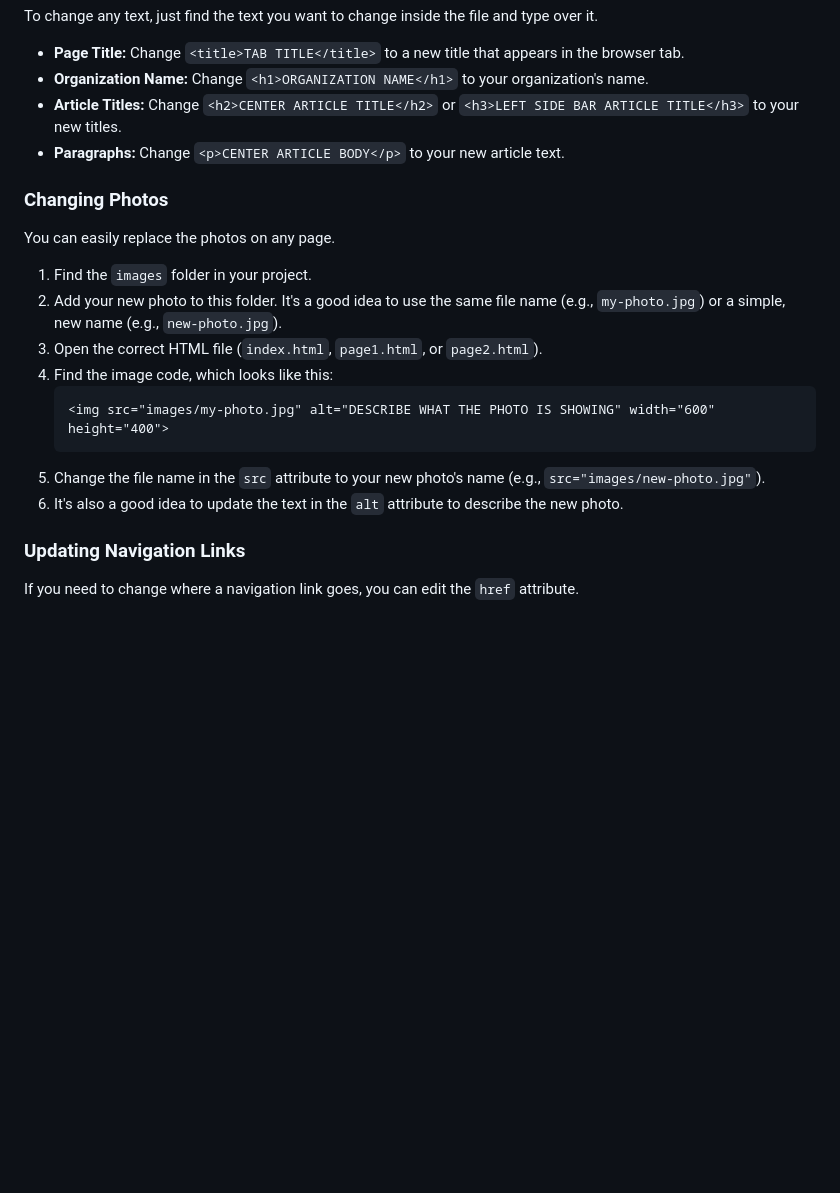
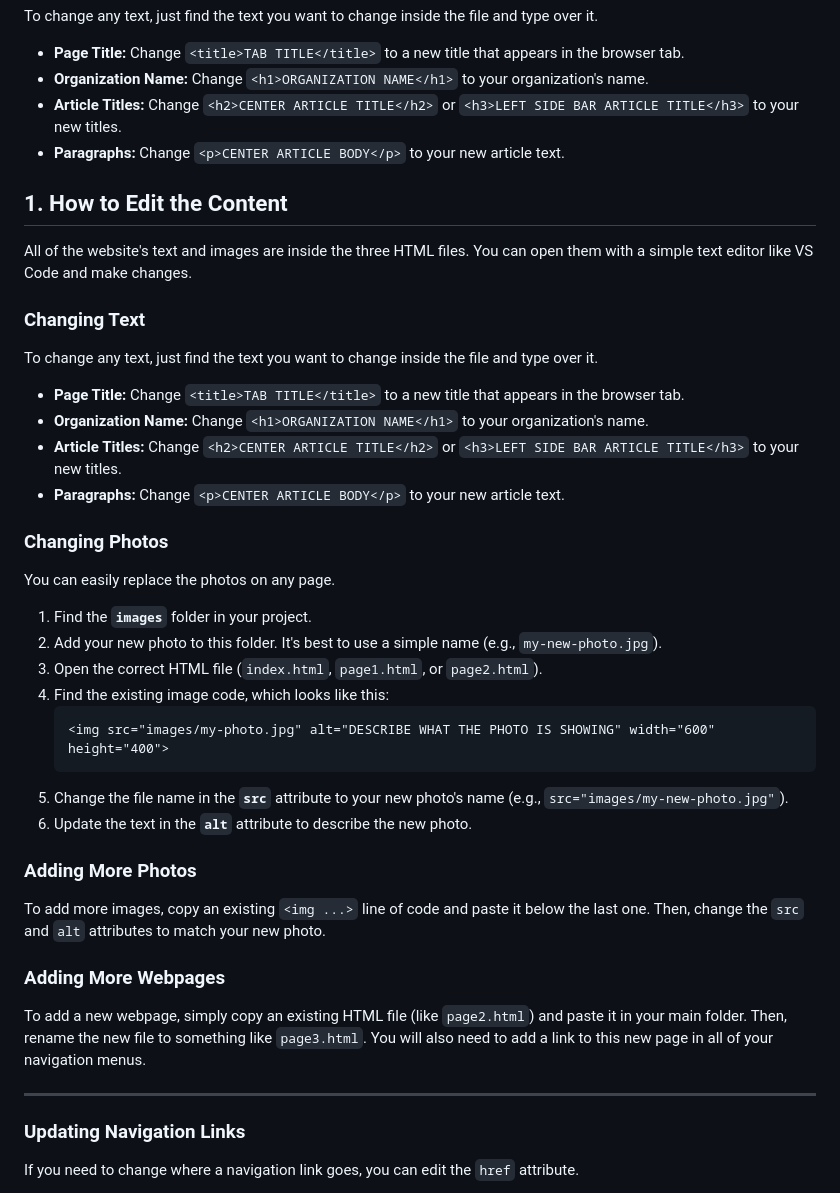
Before and after one commit to Spencer4444FSWD/Webpage-Template, a Markdown page: Copy README.md, the part around the change printed below. Drawn GitHub-style; blank space fills up the shorter version.

Commit message:
Cleaned up copy of README

````diff
--- a/Copy README.md
+++ b/Copy README.md
@@ -36,18 +45,38 @@ To change any text, just find the text you want to change inside the file and ty
 * **Article Titles:** Change `<h2>CENTER ARTICLE TITLE</h2>` or `<h3>LEFT SIDE BAR ARTICLE TITLE</h3>` to your new titles.
 * **Paragraphs:** Change `<p>CENTER ARTICLE BODY</p>` to your new article text.
 
+## 1. How to Edit the Content
+
+All of the website's text and images are inside the three HTML files. You can open them with a simple text editor like VS Code and make changes.
+
+### Changing Text
+To change any text, just find the text you want to change inside the file and type over it.
+
+* **Page Title:** Change `<title>TAB TITLE</title>` to a new title that appears in the browser tab.
+* **Organization Name:** Change `<h1>ORGANIZATION NAME</h1>` to your organization's name.
+* **Article Titles:** Change `<h2>CENTER ARTICLE TITLE</h2>` or `<h3>LEFT SIDE BAR ARTICLE TITLE</h3>` to your new titles.
+* **Paragraphs:** Change `<p>CENTER ARTICLE BODY</p>` to your new article text.
+
 ### Changing Photos
 You can easily replace the photos on any page.
 
-1.  Find the `images` folder in your project.
-2.  Add your new photo to this folder. It's a good idea to use the same file name (e.g., `my-photo.jpg`) or a simple, new name (e.g., `new-photo.jpg`).
+1.  Find the **`images`** folder in your project.
+2.  Add your new photo to this folder. It's best to use a simple name (e.g., `my-new-photo.jpg`).
 3.  Open the correct HTML file (`index.html`, `page1.html`, or `page2.html`).
-4.  Find the image code, which looks like this:
+4.  Find the existing image code, which looks like this:
     ```html
     <img src="images/my-photo.jpg" alt="DESCRIBE WHAT THE PHOTO IS SHOWING" width="600" height="400">
     ```
-5.  Change the file name in the `src` attribute to your new photo's name (e.g., `src="images/new-photo.jpg"`).
-6.  It's also a good idea to update the text in the `alt` attribute to describe the new photo.
+5.  Change the file name in the **`src`** attribute to your new photo's name (e.g., `src="images/my-new-photo.jpg"`).
+6.  Update the text in the **`alt`** attribute to describe the new photo.
+
+### Adding More Photos
+To add more images, copy an existing `<img ...>` line of code and paste it below the last one. Then, change the `src` and `alt` attributes to match your new photo.
+
+### Adding More Webpages
+To add a new webpage, simply copy an existing HTML file (like `page2.html`) and paste it in your main folder. Then, rename the new file to something like `page3.html`. You will also need to add a link to this new page in all of your navigation menus.
+
+---
 
 ### Updating Navigation Links
 If you need to change where a navigation link goes, you can edit the `href` attribute.
````
Also changed, not shown: other parts of Copy README.md (+9 -0 lines).
